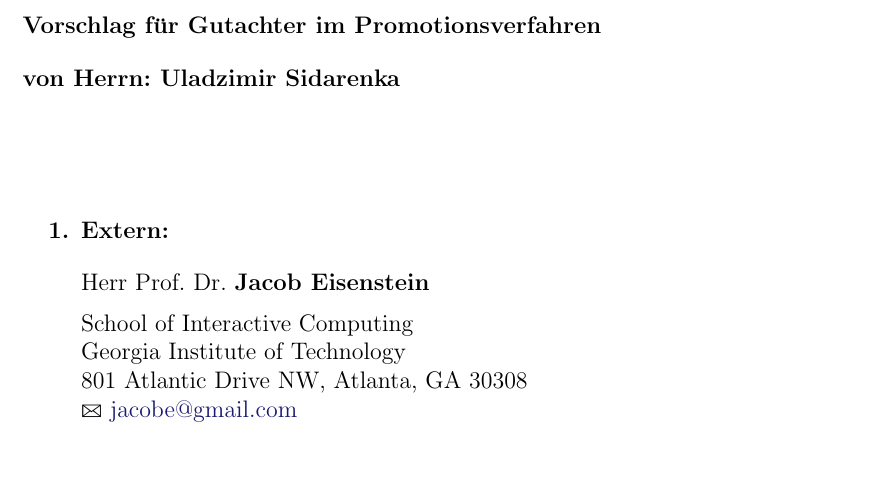
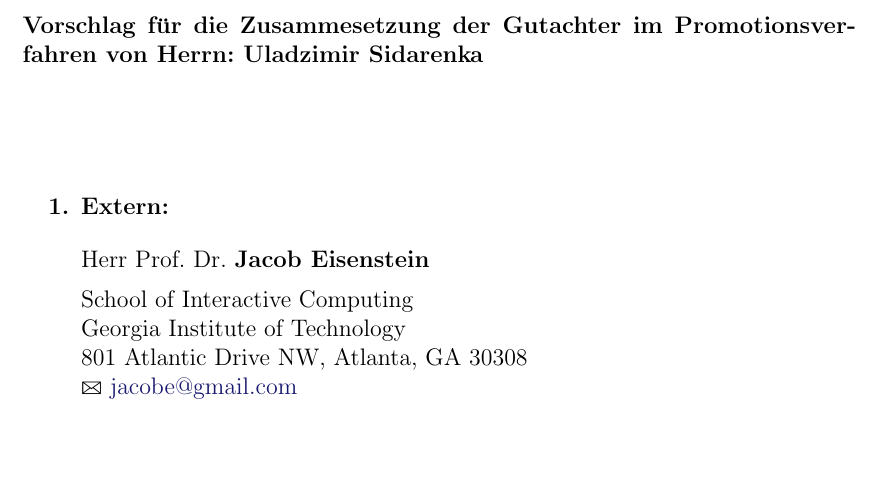
Before and after one commit to WladimirSidorenko/Dissertation, a LaTeX document (formalities/reviewers.tex): part of the page, cut so that both start at the same text, the shorter picture padded with empty space. Compiled offline with pdfLaTeX.

Commit message:
adjusted title, making it more similar to the committee proosal

```diff
--- a/formalities/reviewers.tex
+++ b/formalities/reviewers.tex
@@ -39,9 +39,8 @@
 %% Document
 \begin{document}
 
-\vskip 10em \textbf{Vorschlag f\"ur Gutachter im Promotionsverfahren}
-\vskip 1em
-\textbf{von Herrn: Uladzimir Sidarenka}
+\vskip 10em \textbf{Vorschlag f\"ur die Zusammesetzung der Gutachter
+  im Promotionsverfahren von Herrn: Uladzimir Sidarenka}
 
 \begin{enumerate}[label=\textbf{\arabic*.}]
 \item\textbf{Extern:}\\[1em]
```
